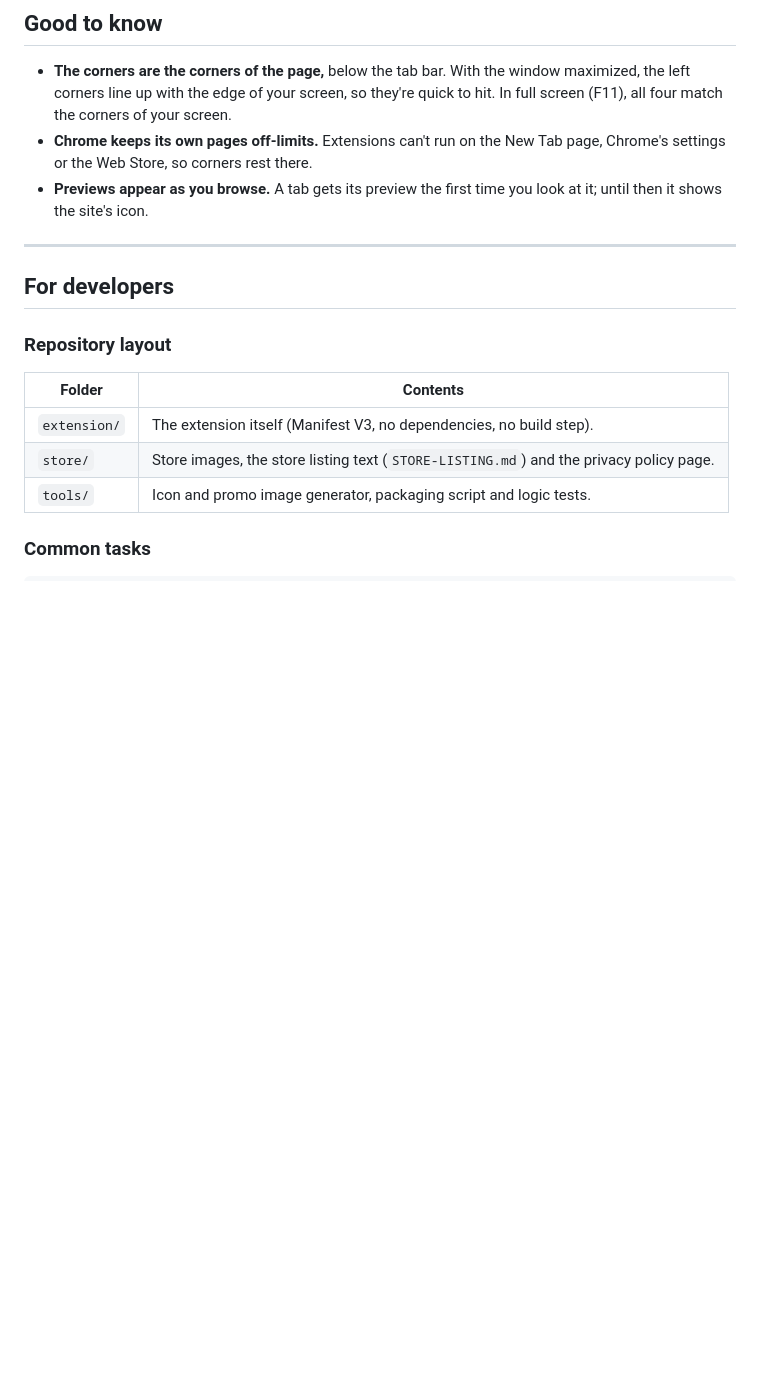
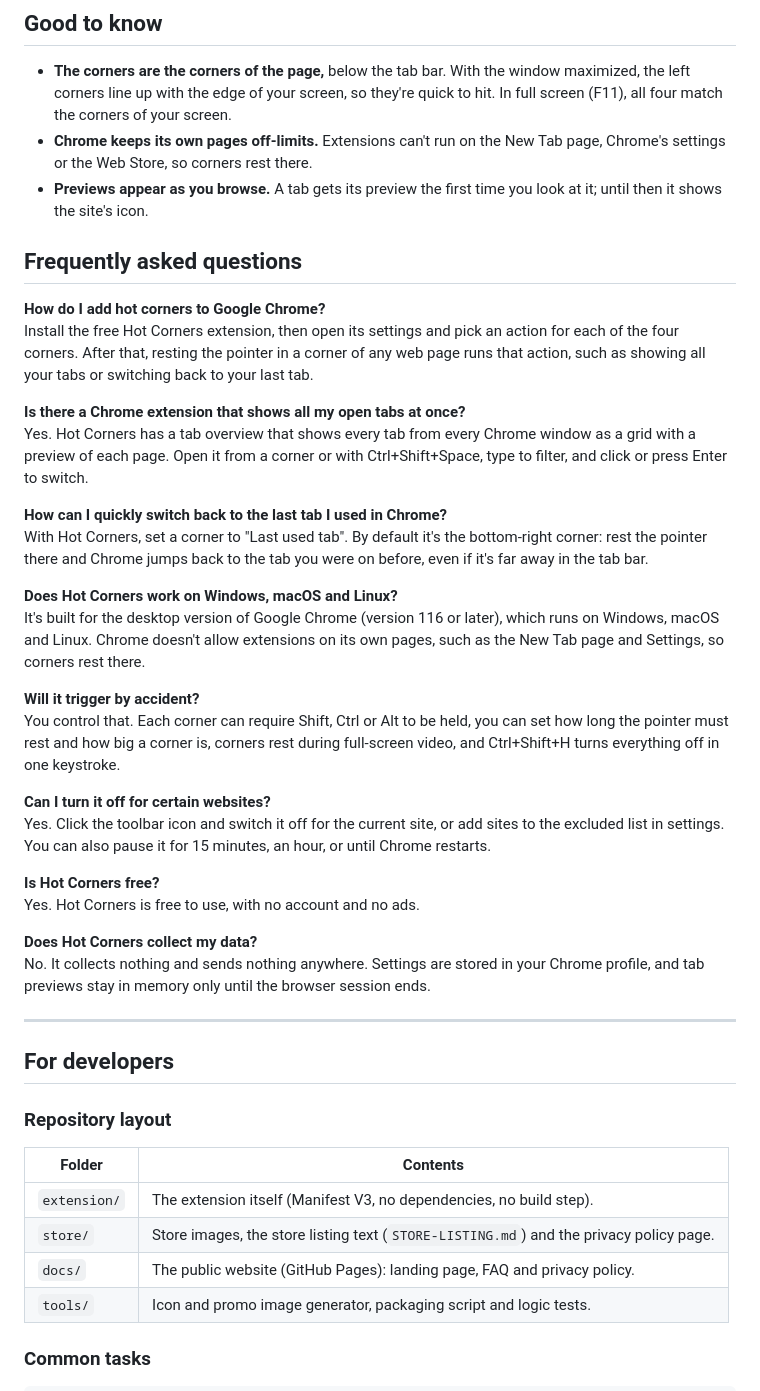
Before and after one commit to tahsinsakin/Hot-Corners, a Markdown page: README.md, the part around one of its changes. GitHub-like rendering; blank space fills up the shorter version.

Commit message:
Add a public website with FAQ and structured data
- docs/: landing page with a live corner demo, FAQ and privacy policy for GitHub Pages
- schema.org SoftwareApplication and FAQPage data embedded in the page
- README links to the site and carries the same FAQ

```diff
--- a/README.md
+++ b/README.md
@@ -63,6 +64,32 @@ A short welcome card opens with the defaults: the **top-left** corner opens the
 - **Chrome keeps its own pages off-limits.** Extensions can't run on the New Tab page, Chrome's settings or the Web Store, so corners rest there.
 - **Previews appear as you browse.** A tab gets its preview the first time you look at it; until then it shows the site's icon.
 
+## Frequently asked questions
+
+**How do I add hot corners to Google Chrome?**
+Install the free Hot Corners extension, then open its settings and pick an action for each of the four corners. After that, resting the pointer in a corner of any web page runs that action, such as showing all your tabs or switching back to your last tab.
+
+**Is there a Chrome extension that shows all my open tabs at once?**
+Yes. Hot Corners has a tab overview that shows every tab from every Chrome window as a grid with a preview of each page. Open it from a corner or with Ctrl+Shift+Space, type to filter, and click or press Enter to switch.
+
+**How can I quickly switch back to the last tab I used in Chrome?**
+With Hot Corners, set a corner to "Last used tab". By default it's the bottom-right corner: rest the pointer there and Chrome jumps back to the tab you were on before, even if it's far away in the tab bar.
+
+**Does Hot Corners work on Windows, macOS and Linux?**
+It's built for the desktop version of Google Chrome (version 116 or later), which runs on Windows, macOS and Linux. Chrome doesn't allow extensions on its own pages, such as the New Tab page and Settings, so corners rest there.
+
+**Will it trigger by accident?**
+You control that. Each corner can require Shift, Ctrl or Alt to be held, you can set how long the pointer must rest and how big a corner is, corners rest during full-screen video, and Ctrl+Shift+H turns everything off in one keystroke.
+
+**Can I turn it off for certain websites?**
+Yes. Click the toolbar icon and switch it off for the current site, or add sites to the excluded list in settings. You can also pause it for 15 minutes, an hour, or until Chrome restarts.
+
+**Is Hot Corners free?**
+Yes. Hot Corners is free to use, with no account and no ads.
+
+**Does Hot Corners collect my data?**
+No. It collects nothing and sends nothing anywhere. Settings are stored in your Chrome profile, and tab previews stay in memory only until the browser session ends.
+
 ---
 
 ## For developers
@@ -73,6 +100,7 @@ A short welcome card opens with the defaults: the **top-left** corner opens the
 |---|---|
 | `extension/` | The extension itself (Manifest V3, no dependencies, no build step). |
 | `store/` | Store images, the store listing text (`STORE-LISTING.md`) and the privacy policy page. |
+| `docs/` | The public website (GitHub Pages): landing page, FAQ and privacy policy. |
 | `tools/` | Icon and promo image generator, packaging script and logic tests. |
 
 ### Common tasks
```
Also changed, not shown: other parts of README.md (+3 -2 lines), store/STORE-LISTING.md (+1 -1 lines), docs/assets/favicon.png (added), docs/assets/icon.png (added), docs/assets/og.png (added), docs/assets/social.png (added), 4 other files.
